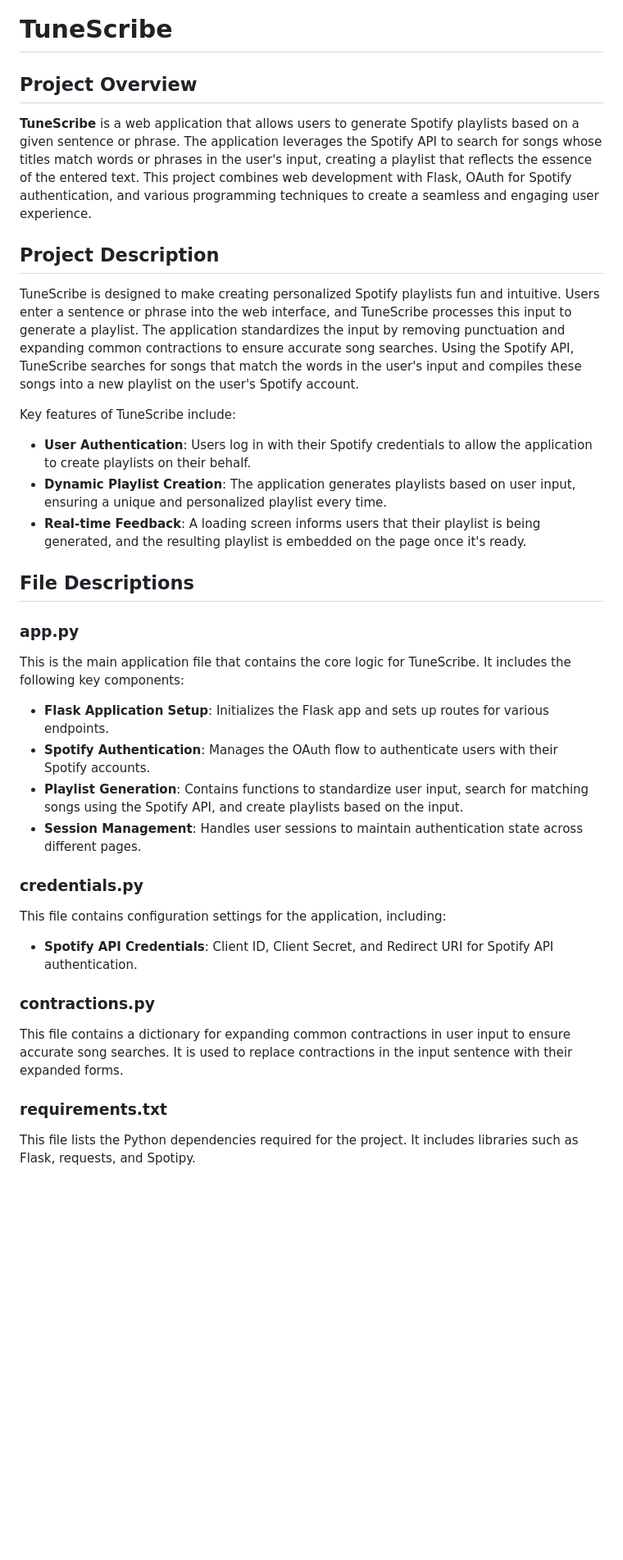
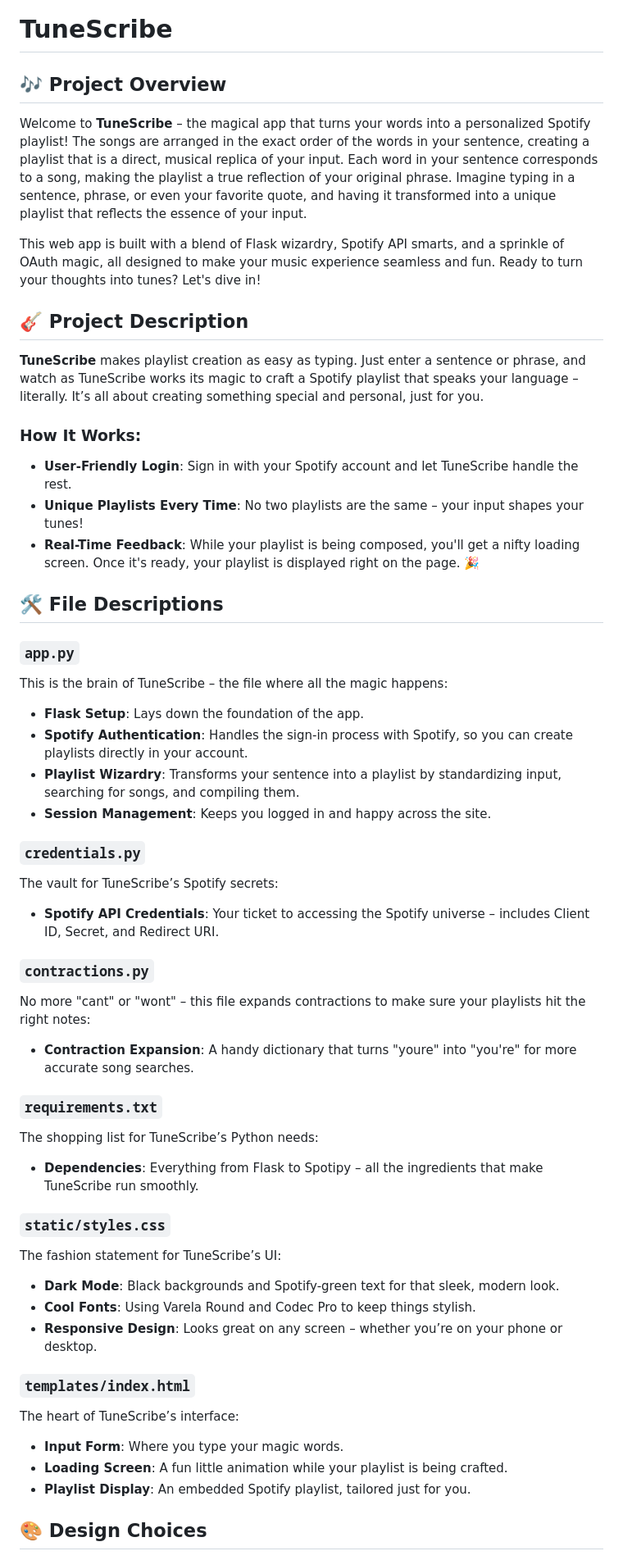
Before and after one commit to mariahazmir/TuneScribe, a Markdown page: README.md, the part around one of its changes. Shown at 82% size. Rendered like a GitHub page; blank space fills up the shorter version.

```diff
--- a/README.md
+++ b/README.md
@@ -1,38 +1,52 @@
 # TuneScribe
 
-## Project Overview
+## 🎶 Project Overview
 
-**TuneScribe** is a web application that allows users to generate Spotify playlists based on a given sentence or phrase. The application leverages the Spotify API to search for songs whose titles match words or phrases in the user's input, creating a playlist that reflects the essence of the entered text. This project combines web development with Flask, OAuth for Spotify authentication, and various programming techniques to create a seamless and engaging user experience.
+Welcome to **TuneScribe** – the magical app that turns your words into a personalized Spotify playlist! The songs are arranged in the exact order of the words in your sentence, creating a playlist that is a direct, musical replica of your input. Each word in your sentence corresponds to a song, making the playlist a true reflection of your original phrase. Imagine typing in a sentence, phrase, or even your favorite quote, and having it transformed into a unique playlist that reflects the essence of your input.
 
-## Project Description
+This web app is built with a blend of Flask wizardry, Spotify API smarts, and a sprinkle of OAuth magic, all designed to make your music experience seamless and fun. Ready to turn your thoughts into tunes? Let's dive in!
 
-TuneScribe is designed to make creating personalized Spotify playlists fun and intuitive. Users enter a sentence or phrase into the web interface, and TuneScribe processes this input to generate a playlist. The application standardizes the input by removing punctuation and expanding common contractions to ensure accurate song searches. Using the Spotify API, TuneScribe searches for songs that match the words in the user's input and compiles these songs into a new playlist on the user's Spotify account.
+## 🎸 Project Description
 
-Key features of TuneScribe include:
-- **User Authentication**: Users log in with their Spotify credentials to allow the application to create playlists on their behalf.
-- **Dynamic Playlist Creation**: The application generates playlists based on user input, ensuring a unique and personalized playlist every time.
-- **Real-time Feedback**: A loading screen informs users that their playlist is being generated, and the resulting playlist is embedded on the page once it's ready.
+**TuneScribe** makes playlist creation as easy as typing. Just enter a sentence or phrase, and watch as TuneScribe works its magic to craft a Spotify playlist that speaks your language – literally. It’s all about creating something special and personal, just for you.
 
-## File Descriptions
+### How It Works:
+- **User-Friendly Login**: Sign in with your Spotify account and let TuneScribe handle the rest.
+- **Unique Playlists Every Time**: No two playlists are the same – your input shapes your tunes!
+- **Real-Time Feedback**: While your playlist is being composed, you'll get a nifty loading screen. Once it's ready, your playlist is displayed right on the page. 🎉
 
-### app.py
+## 🛠️ File Descriptions
 
-This is the main application file that contains the core logic for TuneScribe. It includes the following key components:
-- **Flask Application Setup**: Initializes the Flask app and sets up routes for various endpoints.
-- **Spotify Authentication**: Manages the OAuth flow to authenticate users with their Spotify accounts.
-- **Playlist Generation**: Contains functions to standardize user input, search for matching songs using the Spotify API, and create playlists based on the input.
-- **Session Management**: Handles user sessions to maintain authentication state across different pages.
+### `app.py`
+This is the brain of TuneScribe – the file where all the magic happens:
+- **Flask Setup**: Lays down the foundation of the app.
+- **Spotify Authentication**: Handles the sign-in process with Spotify, so you can create playlists directly in your account.
+- **Playlist Wizardry**: Transforms your sentence into a playlist by standardizing input, searching for songs, and compiling them.
+- **Session Management**: Keeps you logged in and happy across the site.
 
-### credentials.py
+### `credentials.py`
+The vault for TuneScribe’s Spotify secrets:
+- **Spotify API Credentials**: Your ticket to accessing the Spotify universe – includes Client ID, Secret, and Redirect URI.
 
-This file contains configuration settings for the application, including:
-- **Spotify API Credentials**: Client ID, Client Secret, and Redirect URI for Spotify API authentication.
+### `contractions.py`
+No more "cant" or "wont" – this file expands contractions to make sure your playlists hit the right notes:
+- **Contraction Expansion**: A handy dictionary that turns "youre" into "you're" for more accurate song searches.
 
-### contractions.py
+### `requirements.txt`
+The shopping list for TuneScribe’s Python needs:
+- **Dependencies**: Everything from Flask to Spotipy – all the ingredients that make TuneScribe run smoothly.
 
-This file contains a dictionary for expanding common contractions in user input to ensure accurate song searches. It is used to replace contractions in the input sentence with their expanded forms.
+### `static/styles.css`
+The fashion statement for TuneScribe’s UI:
+- **Dark Mode**: Black backgrounds and Spotify-green text for that sleek, modern look.
+- **Cool Fonts**: Using Varela Round and Codec Pro to keep things stylish.
+- **Responsive Design**: Looks great on any screen – whether you’re on your phone or desktop.
 
-### requirements.txt
+### `templates/index.html`
+The heart of TuneScribe’s interface:
+- **Input Form**: Where you type your magic words.
+- **Loading Screen**: A fun little animation while your playlist is being crafted.
+- **Playlist Display**: An embedded Spotify playlist, tailored just for you.
 
-This file lists the Python dependencies required for the project. It includes libraries such as Flask, requests, and Spotipy.
+## 🎨 Design Choices
 
```
Also changed, not shown: other parts of README.md (+20 -42 lines).
